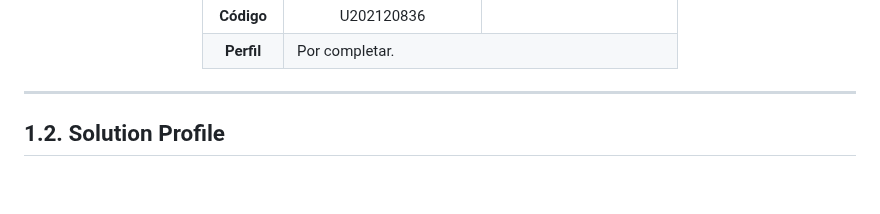
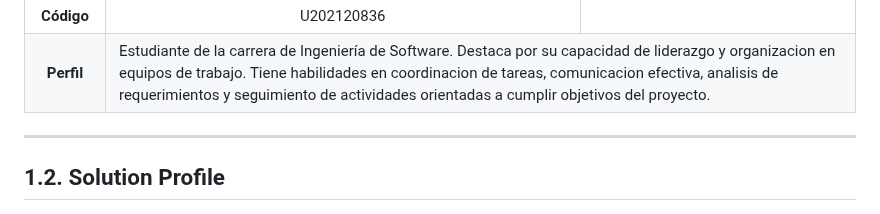
Before and after one commit to LernenLabs/adm-entreprenly, a Markdown page: docs/capitulo-1.md, the part around one of its changes. GitHub-like rendering; blank space fills up the shorter version.

```diff
--- a/docs/capitulo-1.md
+++ b/docs/capitulo-1.md
@@ -153,7 +153,7 @@ Hemos identificado que la mayoría de estos comerciantes no cuenta con herramien
     <tr>
       <td align="center" valign="middle"><strong>Perfil</strong></td>
       <td colspan="2">
-        Por completar.
+        Estudiante de la carrera de Ingeniería de Software. Destaca por su capacidad de liderazgo y organizacion en equipos de trabajo. Tiene habilidades en coordinacion de tareas, comunicacion efectiva, analisis de requerimientos y seguimiento de actividades orientadas a cumplir objetivos del proyecto.
       </td>
     </tr>
   </tbody>
```
Also changed, not shown: other parts of docs/capitulo-1.md (+1 -1 lines), docs/images/capitulo1/foto_Anderson.jpg (added).
